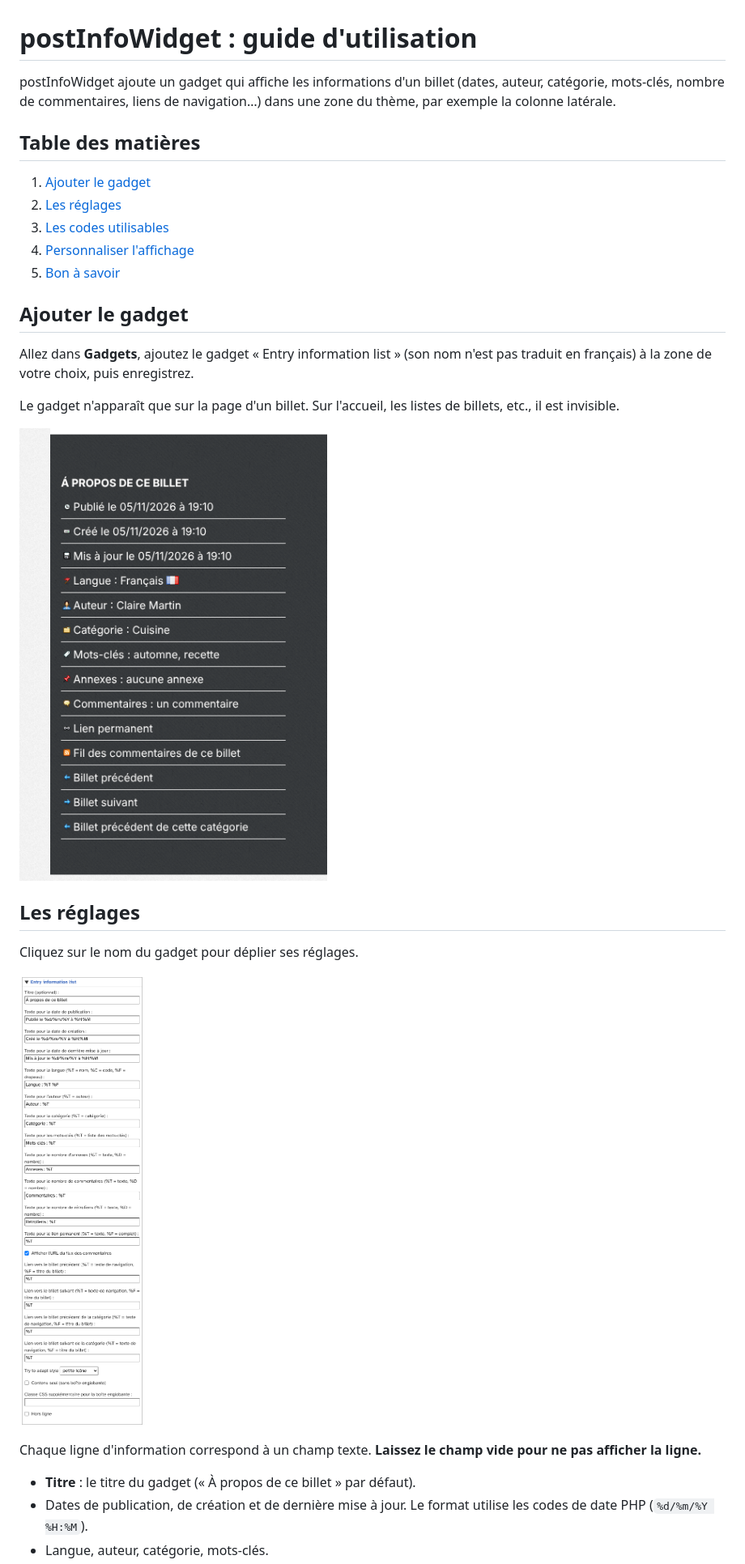
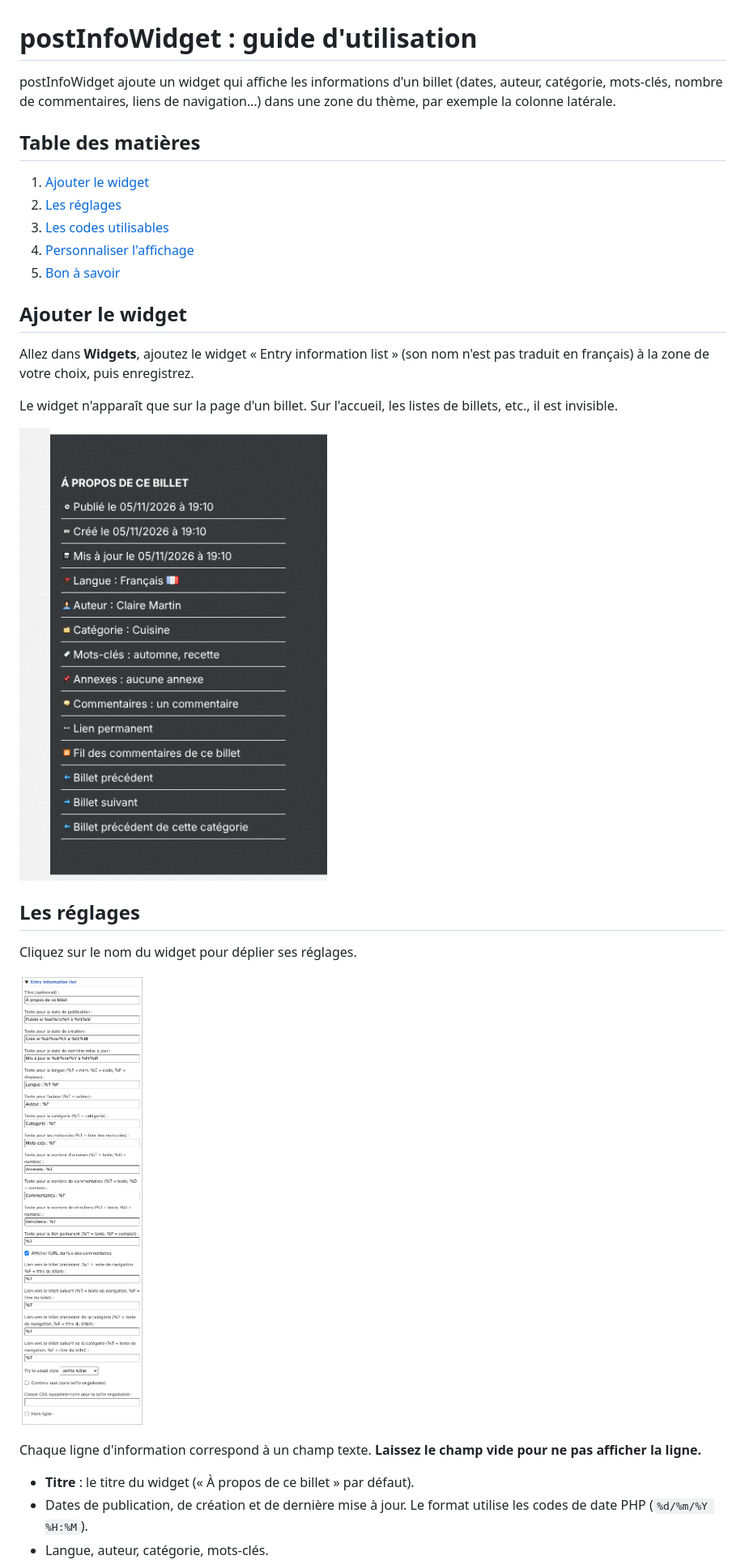
Before and after one commit to JcDenis/postInfoWidget, a Markdown page: docs/fr/utilisation.md, the part around one of its changes. Shown at 81% size. GitHub-like rendering.

Commit message:
[cosmetic] Use "widget" instead of "gadget" in the French guide

```diff
--- a/docs/fr/utilisation.md
+++ b/docs/fr/utilisation.md
@@ -1,32 +1,32 @@
 # postInfoWidget : guide d'utilisation
 
-postInfoWidget ajoute un gadget qui affiche les informations d'un billet (dates, auteur, catégorie, mots-clés, nombre de commentaires, liens de navigation…) dans une zone du thème, par exemple la colonne latérale.
+postInfoWidget ajoute un widget qui affiche les informations d'un billet (dates, auteur, catégorie, mots-clés, nombre de commentaires, liens de navigation…) dans une zone du thème, par exemple la colonne latérale.
 
 ## Table des matières
 
-1. [Ajouter le gadget](#ajouter-le-gadget)
+1. [Ajouter le widget](#ajouter-le-widget)
 2. [Les réglages](#les-réglages)
 3. [Les codes utilisables](#les-codes-utilisables)
 4. [Personnaliser l'affichage](#personnaliser-laffichage)
 5. [Bon à savoir](#bon-à-savoir)
 
-## Ajouter le gadget
+## Ajouter le widget
 
-Allez dans **Gadgets**, ajoutez le gadget « Entry information list » (son nom n'est pas traduit en français) à la zone de votre choix, puis enregistrez.
+Allez dans **Widgets**, ajoutez le widget « Entry information list » (son nom n'est pas traduit en français) à la zone de votre choix, puis enregistrez.
 
-Le gadget n'apparaît que sur la page d'un billet. Sur l'accueil, les listes de billets, etc., il est invisible.
+Le widget n'apparaît que sur la page d'un billet. Sur l'accueil, les listes de billets, etc., il est invisible.
 
-![Gadget public](img/gadget-public.png)
+![Widget public](img/widget-public.png)
 
 ## Les réglages
 
-Cliquez sur le nom du gadget pour déplier ses réglages.
+Cliquez sur le nom du widget pour déplier ses réglages.
 
-![Réglages du gadget](img/gadget-reglages.png)
+![Réglages du widget](img/widget-reglages.png)
 
 Chaque ligne d'information correspond à un champ texte. **Laissez le champ vide pour ne pas afficher la ligne.**
 
-* **Titre** : le titre du gadget (« À propos de ce billet » par défaut).
+* **Titre** : le titre du widget (« À propos de ce billet » par défaut).
 * Dates de publication, de création et de dernière mise à jour. Le format utilise les codes de date PHP (`%d/%m/%Y %H:%M`).
 * Langue, auteur, catégorie, mots-clés.
 * Nombre d'annexes, de commentaires et de rétroliens.
```
Also changed, not shown: other parts of docs/fr/utilisation.md (+4 -4 lines), docs/fr/img/widget-personnalise.png (renamed from docs/fr/img/gadget-personnalise.png), docs/fr/img/widget-public.png (renamed from docs/fr/img/gadget-public.png), docs/fr/img/widget-reglages.png (renamed from docs/fr/img/gadget-reglages.png).
